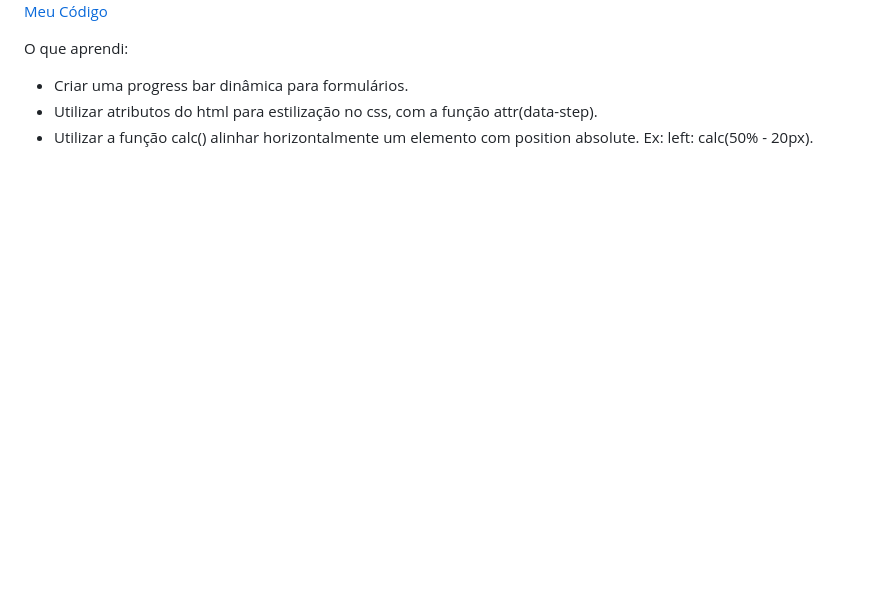
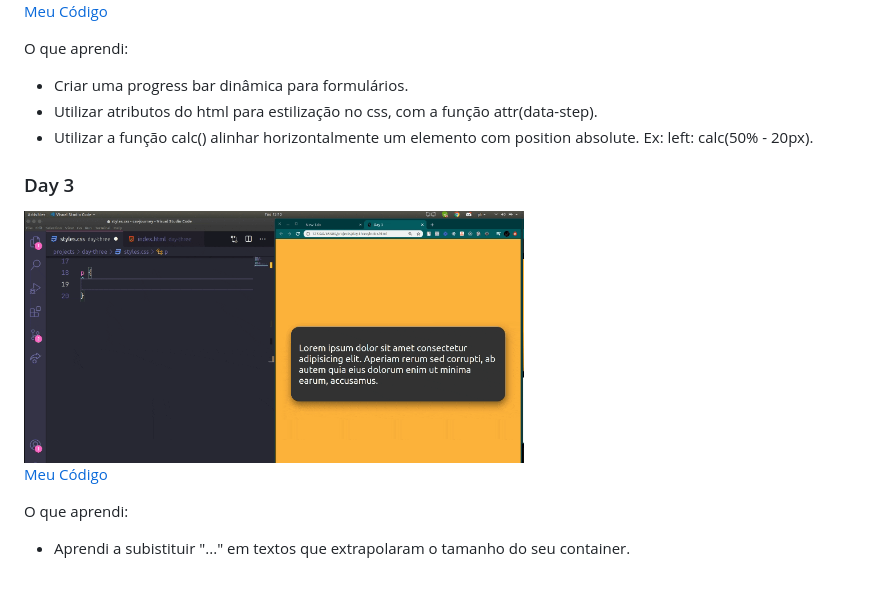
Before and after one commit to artursantiago/css-journey, a Markdown page: README.md, the part around the change. Rendered like a GitHub page; pictures changed too: .github/gifs/day-three.gif (added); blank space fills up the shorter version.

Commit message:
feat: adding day three text-overflow

```diff
--- a/README.md
+++ b/README.md
@@ -26,3 +26,12 @@ O que aprendi:
   - Criar uma progress bar dinâmica para formulários.
   - Utilizar atributos do html para estilização no css, com a função attr(data-step).
   - Utilizar a função calc() alinhar horizontalmente um elemento com position absolute. Ex: left: calc(50% - 20px).
+
+### Day 3
+
+<img src=".github/gifs/day-three.gif" width="500">
+
+[Meu Código](https://github.com/artursantiago/css-journey/tree/master/projects/day-three)
+
+O que aprendi:
+  - Aprendi a subistituir "..." em textos que extrapolaram o tamanho do seu container.
```
Also changed, not shown: 3 other files.
